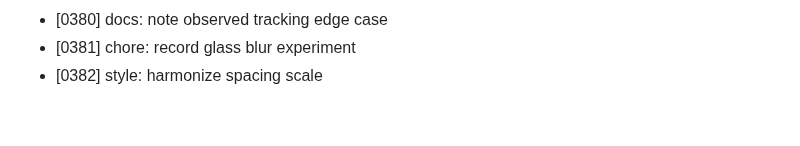
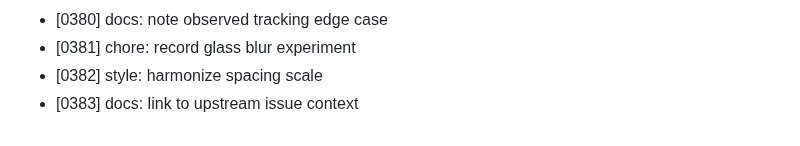
Before and after one commit to MuhammadAhmed43/Helm, a Markdown page: DEVLOG.md, the part around the change. GitHub-like rendering.

Commit message:
docs: link to upstream issue context

```diff
--- a/DEVLOG.md
+++ b/DEVLOG.md
@@ -382,3 +382,4 @@
 - [0380] docs: note observed tracking edge case
 - [0381] chore: record glass blur experiment
 - [0382] style: harmonize spacing scale
+- [0383] docs: link to upstream issue context
```
